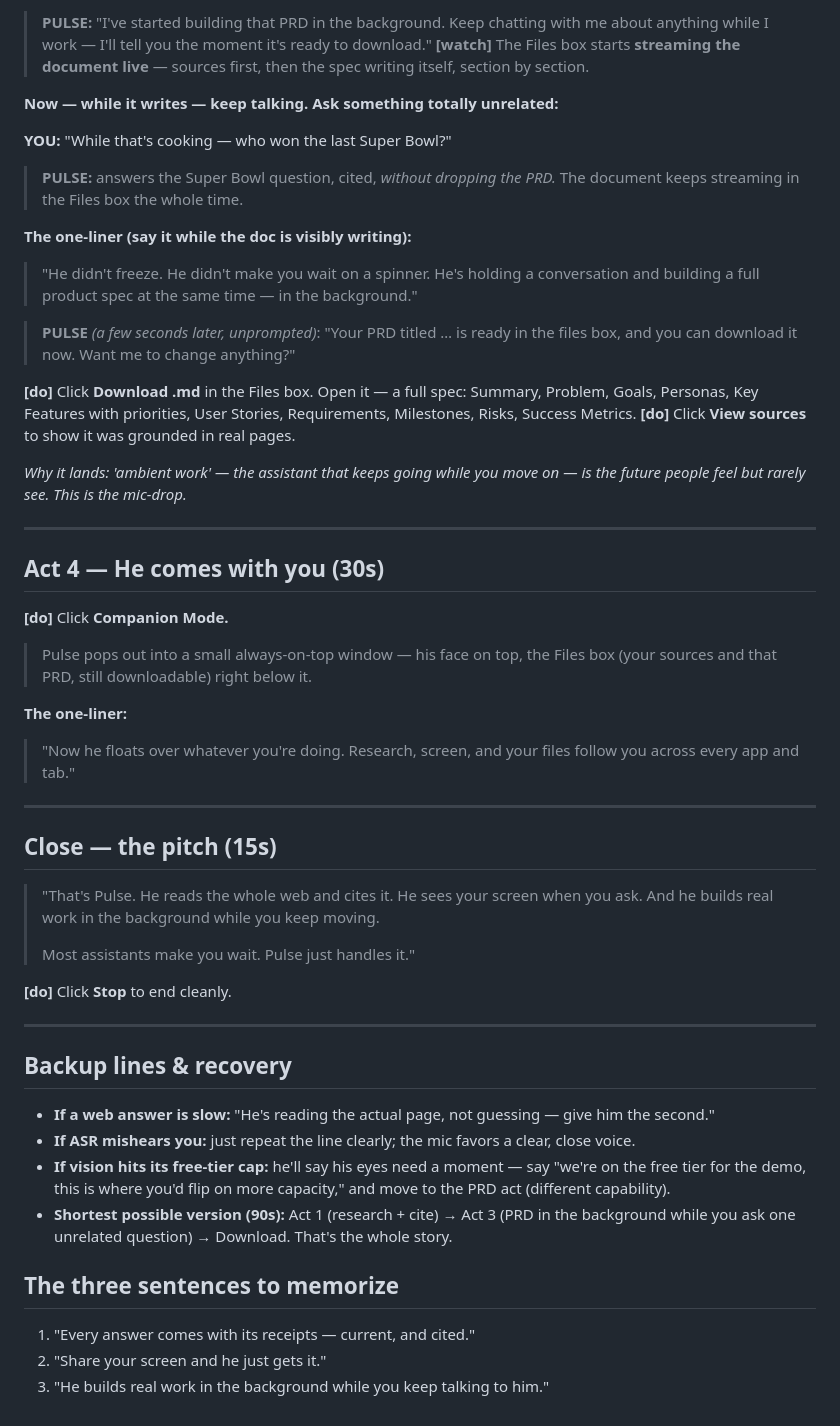
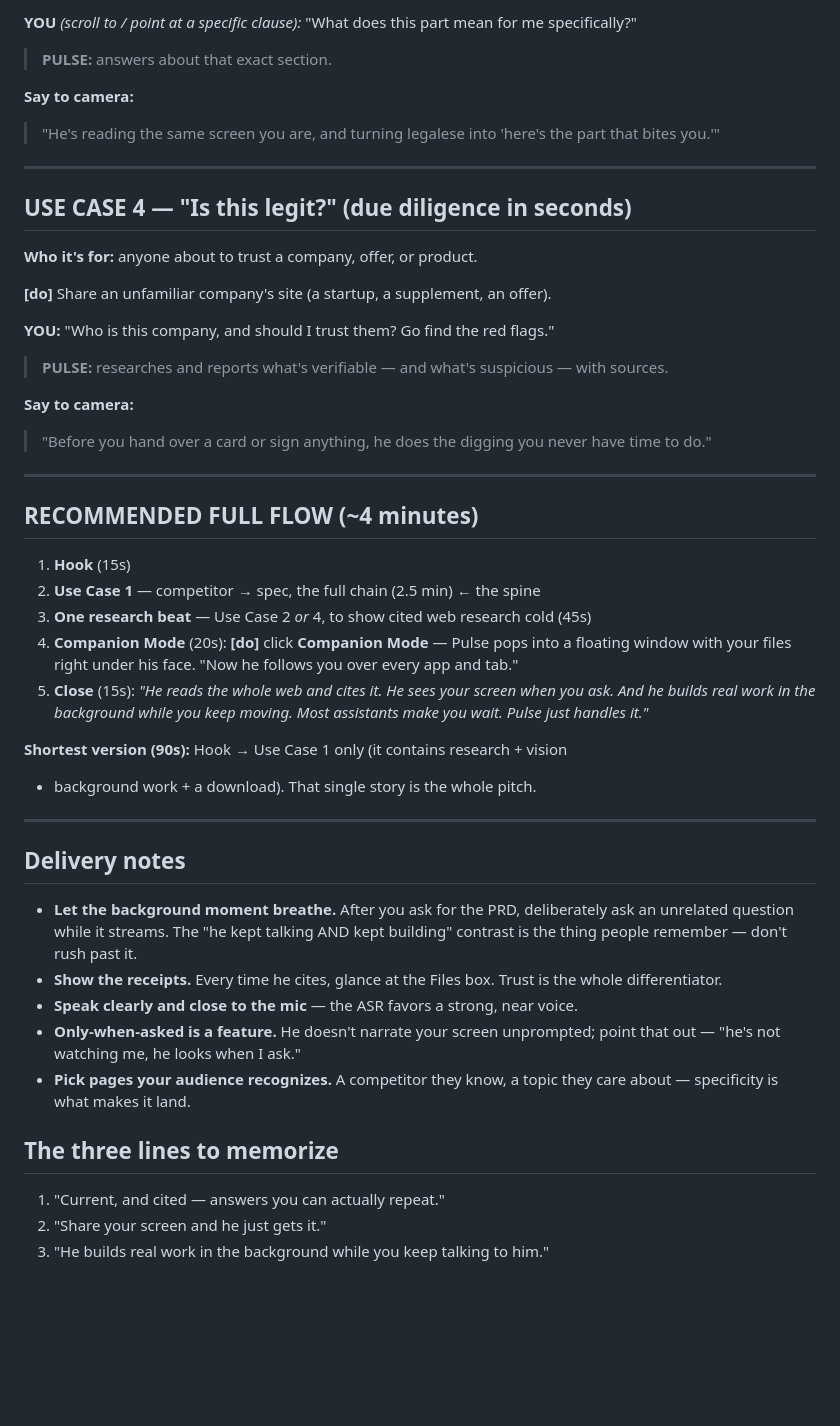
Before and after one commit to usegoblin-xyz/pulse, a Markdown page: docs/demo-script.md, the part around one of its changes. GitHub-like rendering; blank space fills up the shorter version.

Commit message:
Rewrite demo script around compelling, specific use cases (user-driven recording)

```diff
--- a/docs/demo-script.md
+++ b/docs/demo-script.md
@@ -81,73 +97,59 @@ real deliverable and keeps talking to you while it writes itself.
 
-> **PULSE:** "I've started building that PRD in the background. Keep chatting with
-> me about anything while I work — I'll tell you the moment it's ready to
-> download."
-> **[watch]** The Files box starts **streaming the document live** — sources
-> first, then the spec writing itself, section by section.
+**YOU** *(scroll to / point at a specific clause):* "What does this part mean for
+me specifically?"
+> **PULSE:** answers about that exact section.
 
-**Now — while it writes — keep talking. Ask something totally unrelated:**
-
-**YOU:** "While that's cooking — who won the last Super Bowl?"
-
-> **PULSE:** answers the Super Bowl question, cited, *without dropping the PRD.*
-> The document keeps streaming in the Files box the whole time.
-
-**The one-liner (say it while the doc is visibly writing):**
-> "He didn't freeze. He didn't make you wait on a spinner. He's holding a
-> conversation and building a full product spec at the same time — in the
-> background."
-
-> **PULSE** *(a few seconds later, unprompted)*: "Your PRD titled … is ready in
-> the files box, and you can download it now. Want me to change anything?"
-
-**[do]** Click **Download .md** in the Files box. Open it — a full spec:
-Summary, Problem, Goals, Personas, Key Features with priorities, User Stories,
-Requirements, Milestones, Risks, Success Metrics. **[do]** Click **View sources**
-to show it was grounded in real pages.
-
-*Why it lands: 'ambient work' — the assistant that keeps going while you move on
-— is the future people feel but rarely see. This is the mic-drop.*
+**Say to camera:**
+> "He's reading the same screen you are, and turning legalese into 'here's the
+> part that bites you.'"
 
 ---
 
-## Act 4 — He comes with you (30s)
+## USE CASE 4 — "Is this legit?" (due diligence in seconds)
+**Who it's for:** anyone about to trust a company, offer, or product.
 
-**[do]** Click **Companion Mode.**
+**[do]** Share an unfamiliar company's site (a startup, a supplement, an offer).
 
-> Pulse pops out into a small always-on-top window — his face on top, the Files
-> box (your sources and that PRD, still downloadable) right below it.
+**YOU:** "Who is this company, and should I trust them? Go find the red flags."
+> **PULSE:** researches and reports what's verifiable — and what's suspicious —
+> with sources.
 
-**The one-liner:**
-> "Now he floats over whatever you're doing. Research, screen, and your files
-> follow you across every app and tab."
+**Say to camera:**
+> "Before you hand over a card or sign anything, he does the digging you never
+> have time to do."
 
 ---
 
-## Close — the pitch (15s)
+## RECOMMENDED FULL FLOW (~4 minutes)
 
-> "That's Pulse. He reads the whole web and cites it. He sees your screen when
-> you ask. And he builds real work in the background while you keep moving.
->
-> Most assistants make you wait. Pulse just handles it."
+1. **Hook** (15s)
+2. **Use Case 1** — competitor → spec, the full chain (2.5 min) ← the spine
+3. **One research beat** — Use Case 2 *or* 4, to show cited web research cold (45s)
+4. **Companion Mode** (20s): **[do]** click **Companion Mode** — Pulse pops into a
+   floating window with your files right under his face. "Now he follows you over
+   every app and tab."
+5. **Close** (15s): *"He reads the whole web and cites it. He sees your screen
+   when you ask. And he builds real work in the background while you keep moving.
+   Most assistants make you wait. Pulse just handles it."*
 
-**[do]** Click **Stop** to end cleanly.
+**Shortest version (90s):** Hook → Use Case 1 only (it contains research + vision
++ background work + a download). That single story is the whole pitch.
 
 ---
 
-## Backup lines & recovery
+## Delivery notes
+- **Let the background moment breathe.** After you ask for the PRD, deliberately
+  ask an unrelated question while it streams. The "he kept talking AND kept
+  building" contrast is the thing people remember — don't rush past it.
+- **Show the receipts.** Every time he cites, glance at the Files box. Trust is
+  the whole differentiator.
+- **Speak clearly and close to the mic** — the ASR favors a strong, near voice.
+- **Only-when-asked is a feature.** He doesn't narrate your screen unprompted;
+  point that out — "he's not watching me, he looks when I ask."
+- **Pick pages your audience recognizes.** A competitor they know, a topic they
+  care about — specificity is what makes it land.
 
-- **If a web answer is slow:** "He's reading the actual page, not guessing —
-  give him the second."
-- **If ASR mishears you:** just repeat the line clearly; the mic favors a clear,
-  close voice.
-- **If vision hits its free-tier cap:** he'll say his eyes need a moment — say
-  "we're on the free tier for the demo, this is where you'd flip on more
-  capacity," and move to the PRD act (different capability).
-- **Shortest possible version (90s):** Act 1 (research + cite) → Act 3 (PRD in the
-  background while you ask one unrelated question) → Download. That's the whole
-  story.
-
-## The three sentences to memorize
-1. "Every answer comes with its receipts — current, and cited."
+## The three lines to memorize
+1. "Current, and cited — answers you can actually repeat."
 2. "Share your screen and he just gets it."
 3. "He builds real work in the background while you keep talking to him."
```
Also changed, not shown: other parts of docs/demo-script.md (+69 -53 lines).
